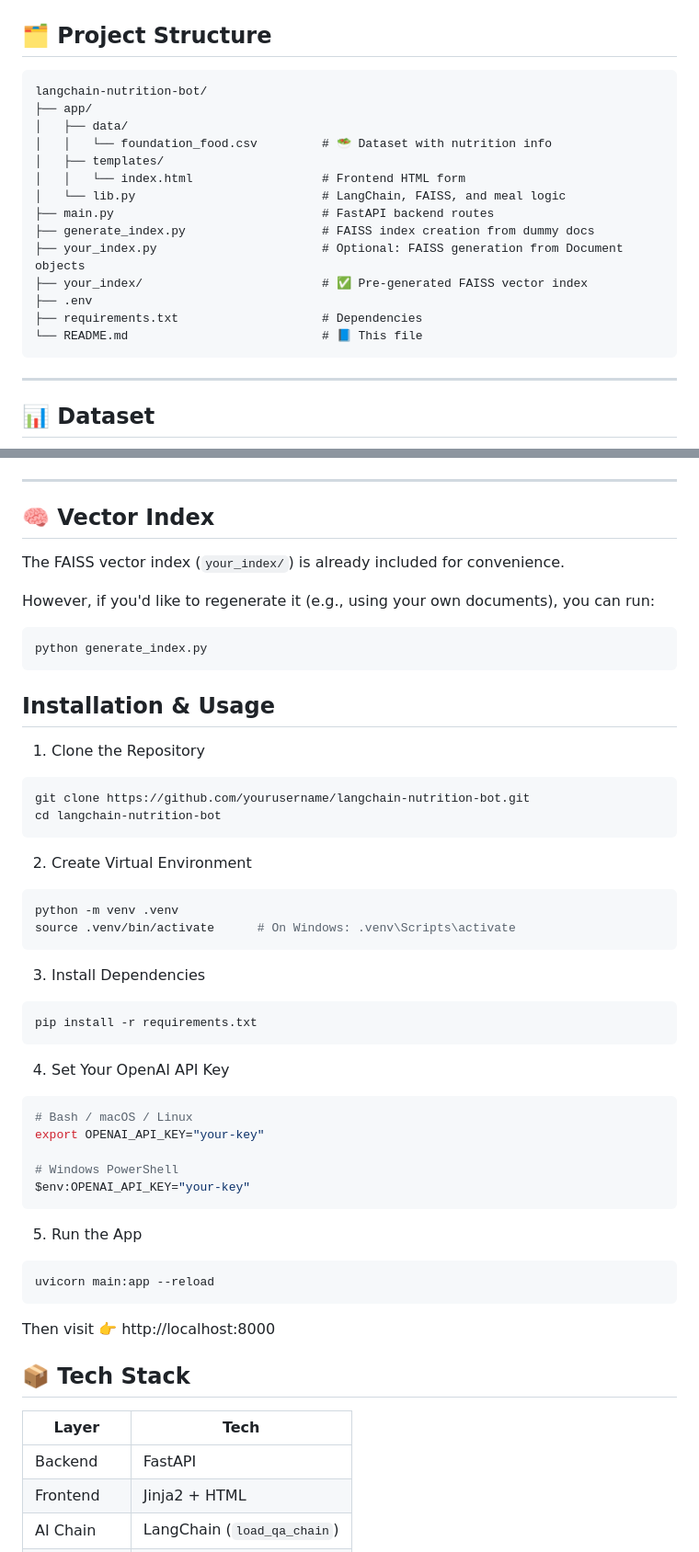
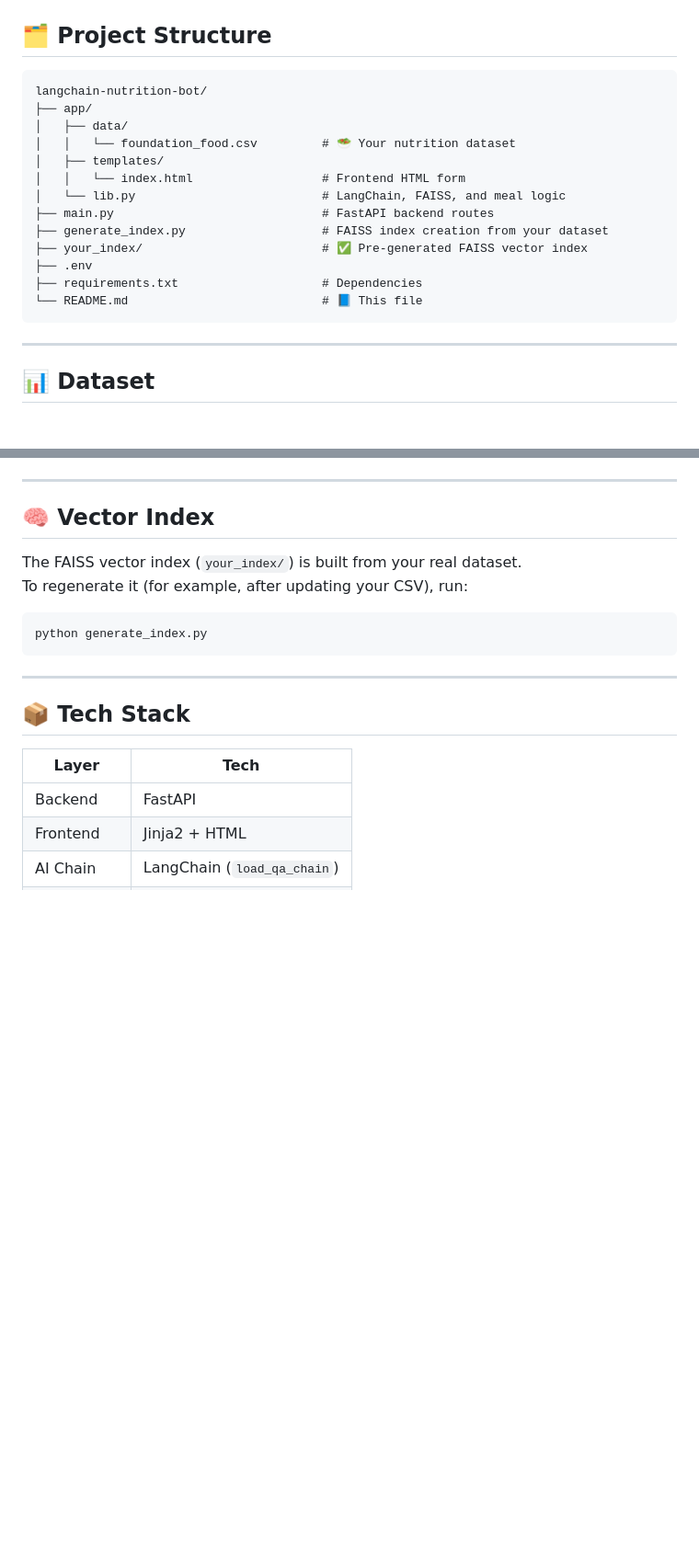
Before and after one commit to 060205b/langchain-nutrition-agent-with-observability, a Markdown page: README.md, 2 parts joined by grey strips. Shown: that part at 92% size. Drawn GitHub-style; blank space fills up the shorter version.

````diff
--- a/README.md
+++ b/README.md
@@ -43,20 +49,21 @@ When the form is submitted, the backend fetches personalized meal plans using ve
 
 ## 🗂️ Project Structure
 
-    langchain-nutrition-bot/
-    ├── app/
-    │   ├── data/
-    │   │   └── foundation_food.csv         # 🥗 Dataset with nutrition info
-    │   ├── templates/
-    │   │   └── index.html                  # Frontend HTML form
-    │   └── lib.py                          # LangChain, FAISS, and meal logic
-    ├── main.py                             # FastAPI backend routes
-    ├── generate_index.py                   # FAISS index creation from dummy docs
-    ├── your_index.py                       # Optional: FAISS generation from Document objects
-    ├── your_index/                         # ✅ Pre-generated FAISS vector index
-    ├── .env
-    ├── requirements.txt                    # Dependencies
-    └── README.md                           # 📘 This file
+```
+langchain-nutrition-bot/
+├── app/
+│   ├── data/
+│   │   └── foundation_food.csv         # 🥗 Your nutrition dataset
+│   ├── templates/
+│   │   └── index.html                  # Frontend HTML form
+│   └── lib.py                          # LangChain, FAISS, and meal logic
+├── main.py                             # FastAPI backend routes
+├── generate_index.py                   # FAISS index creation from your dataset
+├── your_index/                         # ✅ Pre-generated FAISS vector index
+├── .env
+├── requirements.txt                    # Dependencies
+└── README.md                           # 📘 This file
+```
 
 ---
 
@@ -77,46 +84,14 @@ You can replace this dataset with your own, just maintain the same column struct
 
 ## 🧠 Vector Index
 
-The FAISS vector index (`your_index/`) is already included for convenience.
-
-However, if you'd like to regenerate it (e.g., using your own documents), you can run:
+The FAISS vector index (`your_index/`) is built from your real dataset.
+To regenerate it (for example, after updating your CSV), run:
 
 ```bash
 python generate_index.py
 ```
 
- ## Installation & Usage
-1. Clone the Repository
-```bash
-git clone https://github.com/yourusername/langchain-nutrition-bot.git
-cd langchain-nutrition-bot
-```
-
-2. Create Virtual Environment
-```bash
-python -m venv .venv
-source .venv/bin/activate      # On Windows: .venv\Scripts\activate
-```
-
-3. Install Dependencies
-```bash
-pip install -r requirements.txt
-```
-
-4. Set Your OpenAI API Key
-```bash
-# Bash / macOS / Linux
-export OPENAI_API_KEY="your-key"
-
-# Windows PowerShell
-$env:OPENAI_API_KEY="your-key"
-```
-
-5. Run the App
-```bash
-uvicorn main:app --reload
-```
-Then visit 👉 http://localhost:8000
+---
 
 ## 📦 Tech Stack
 
````
Also changed, not shown: other parts of README.md (+79 -19 lines).
